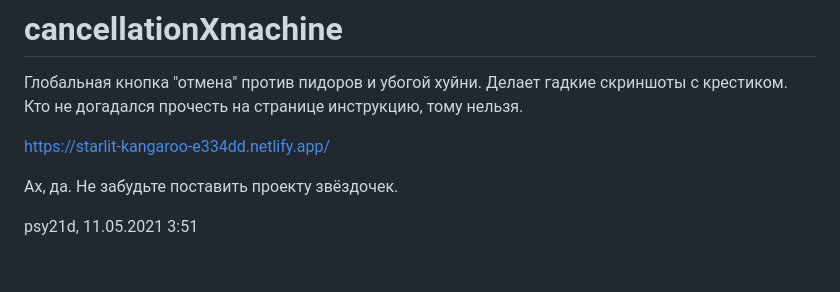
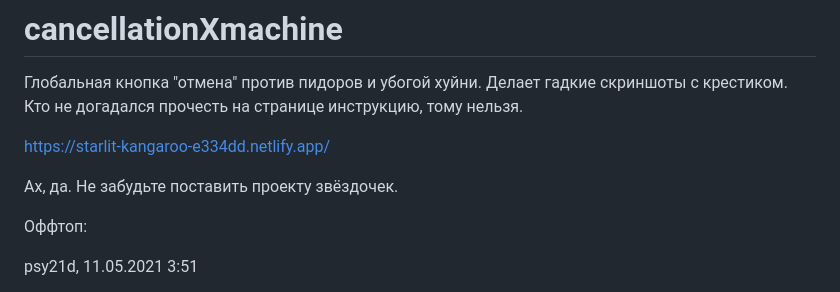
Before and after one commit to psy21d/cancellationXmachine, a Markdown page: README.md, the part around the change. GitHub-like rendering; blank space fills up the shorter version.

```diff
--- a/README.md
+++ b/README.md
@@ -10,6 +10,7 @@ https://starlit-kangaroo-e334dd.netlify.app/
 
 
 
+Оффтоп:
 
 psy21d,
 11.05.2021 3:51
```
